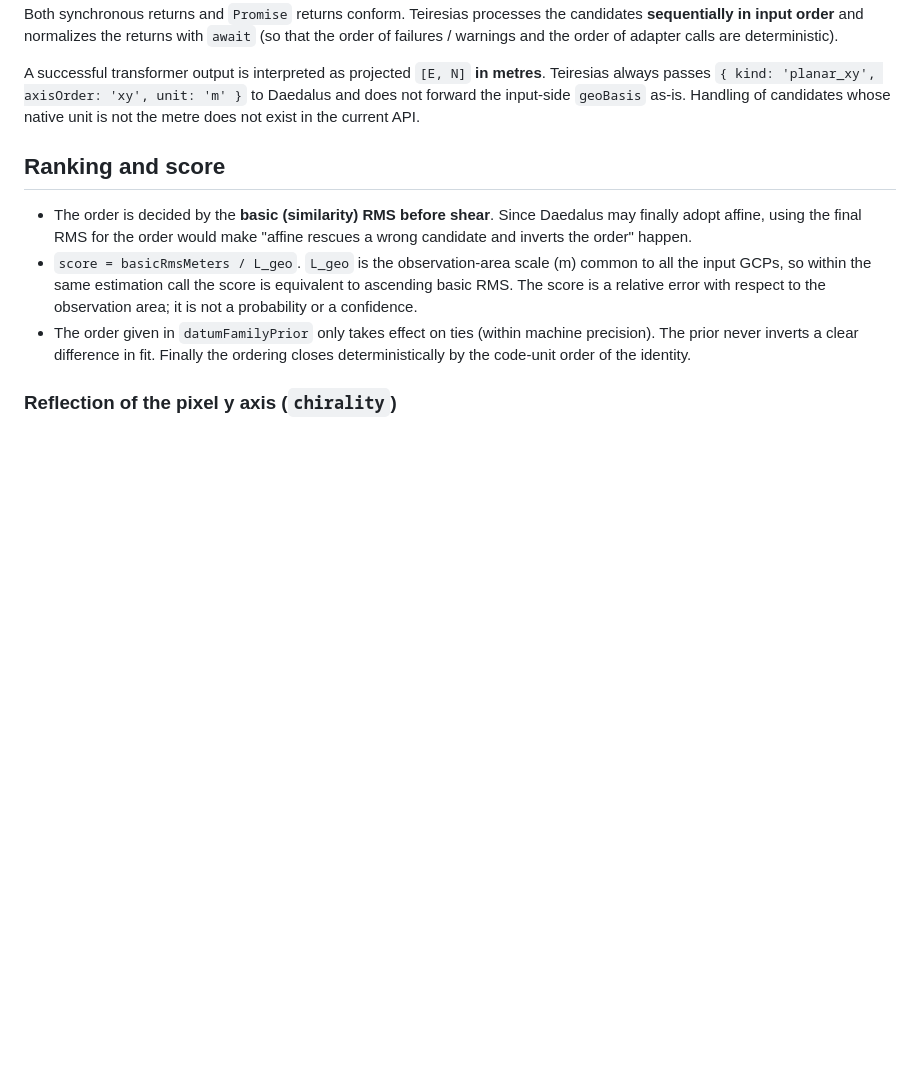
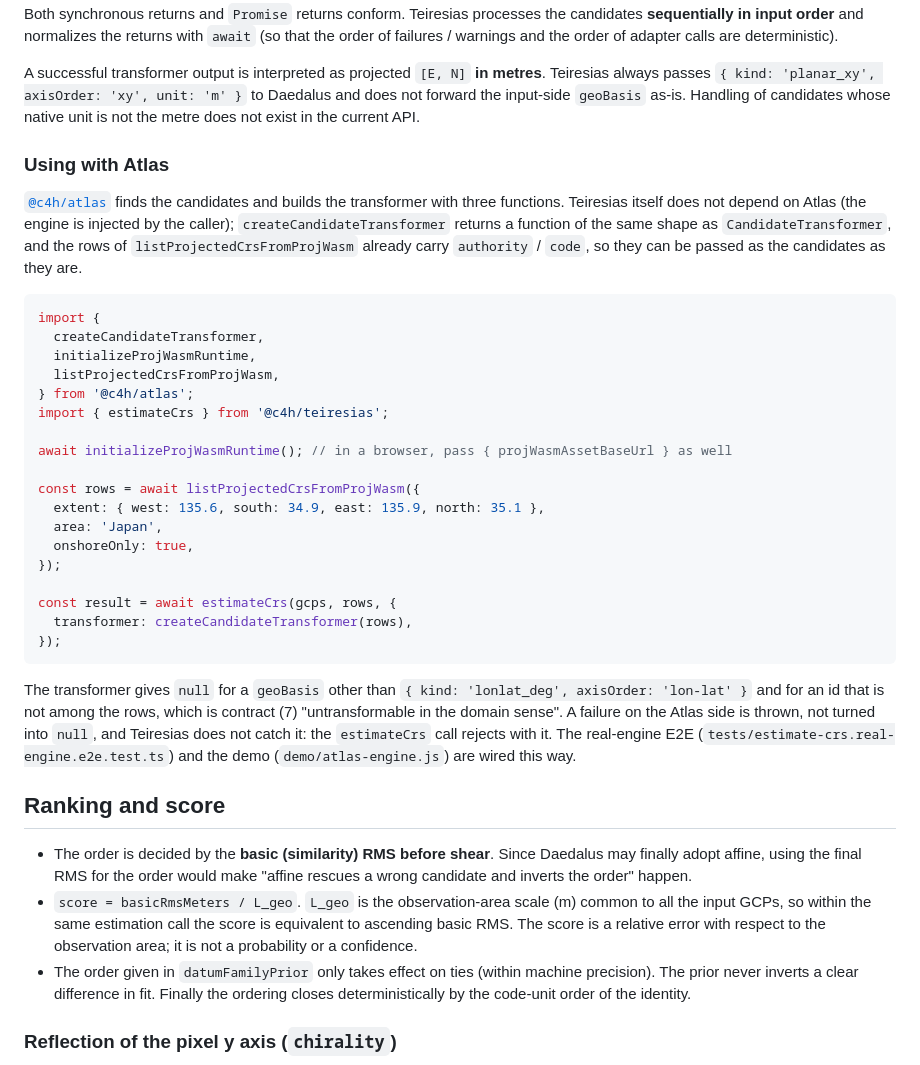
Before and after one commit to code4history/Teiresias, a Markdown page: README.md, the part around the change. Drawn GitHub-style; blank space fills up the shorter version.

````diff
--- a/README.md
+++ b/README.md
@@ -64,6 +64,41 @@ A successful transformer output is interpreted as projected `[E, N]` **in metres
 Teiresias always passes `{ kind: 'planar_xy', axisOrder: 'xy', unit: 'm' }` to Daedalus and does not
 forward the input-side `geoBasis` as-is. Handling of candidates whose native unit is not the metre does
 not exist in the current API.
+
+### Using with Atlas
+
+[`@c4h/atlas`](https://github.com/code4history/Atlas) finds the candidates and builds the transformer
+with three functions. Teiresias itself does not depend on Atlas (the engine is injected by the
+caller); `createCandidateTransformer` returns a function of the same shape as `CandidateTransformer`,
+and the rows of `listProjectedCrsFromProjWasm` already carry `authority` / `code`, so they can be
+passed as the candidates as they are.
+
+```ts
+import {
+  createCandidateTransformer,
+  initializeProjWasmRuntime,
+  listProjectedCrsFromProjWasm,
+} from '@c4h/atlas';
+import { estimateCrs } from '@c4h/teiresias';
+
+await initializeProjWasmRuntime(); // in a browser, pass { projWasmAssetBaseUrl } as well
+
+const rows = await listProjectedCrsFromProjWasm({
+  extent: { west: 135.6, south: 34.9, east: 135.9, north: 35.1 },
+  area: 'Japan',
+  onshoreOnly: true,
+});
+
+const result = await estimateCrs(gcps, rows, {
+  transformer: createCandidateTransformer(rows),
+});
+```
+
+The transformer gives `null` for a `geoBasis` other than `{ kind: 'lonlat_deg', axisOrder: 'lon-lat' }`
+and for an id that is not among the rows, which is contract (7) "untransformable in the domain sense".
+A failure on the Atlas side is thrown, not turned into `null`, and Teiresias does not catch it: the
+`estimateCrs` call rejects with it. The real-engine E2E (`tests/estimate-crs.real-engine.e2e.test.ts`)
+and the demo (`demo/atlas-engine.js`) are wired this way.
 
 ## Ranking and score
 
````
Also changed, not shown: README.ja.md (+33 -0 lines).
